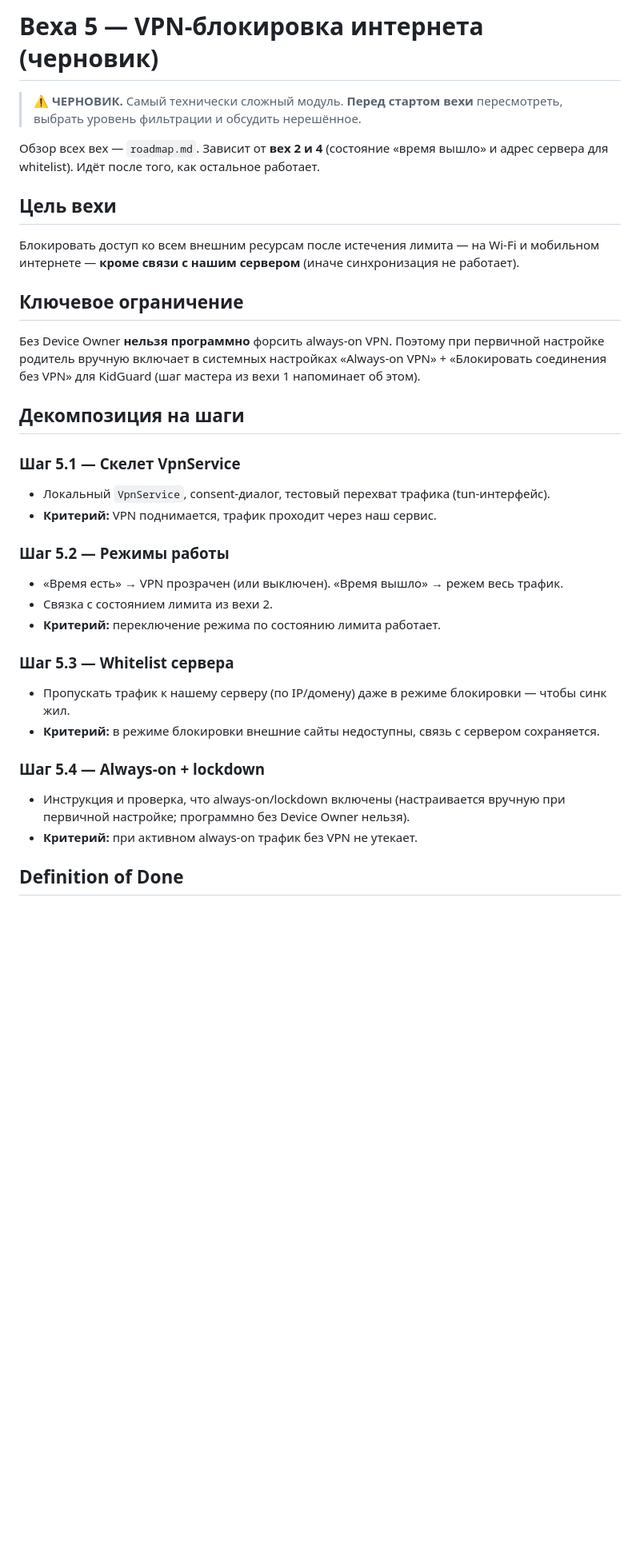
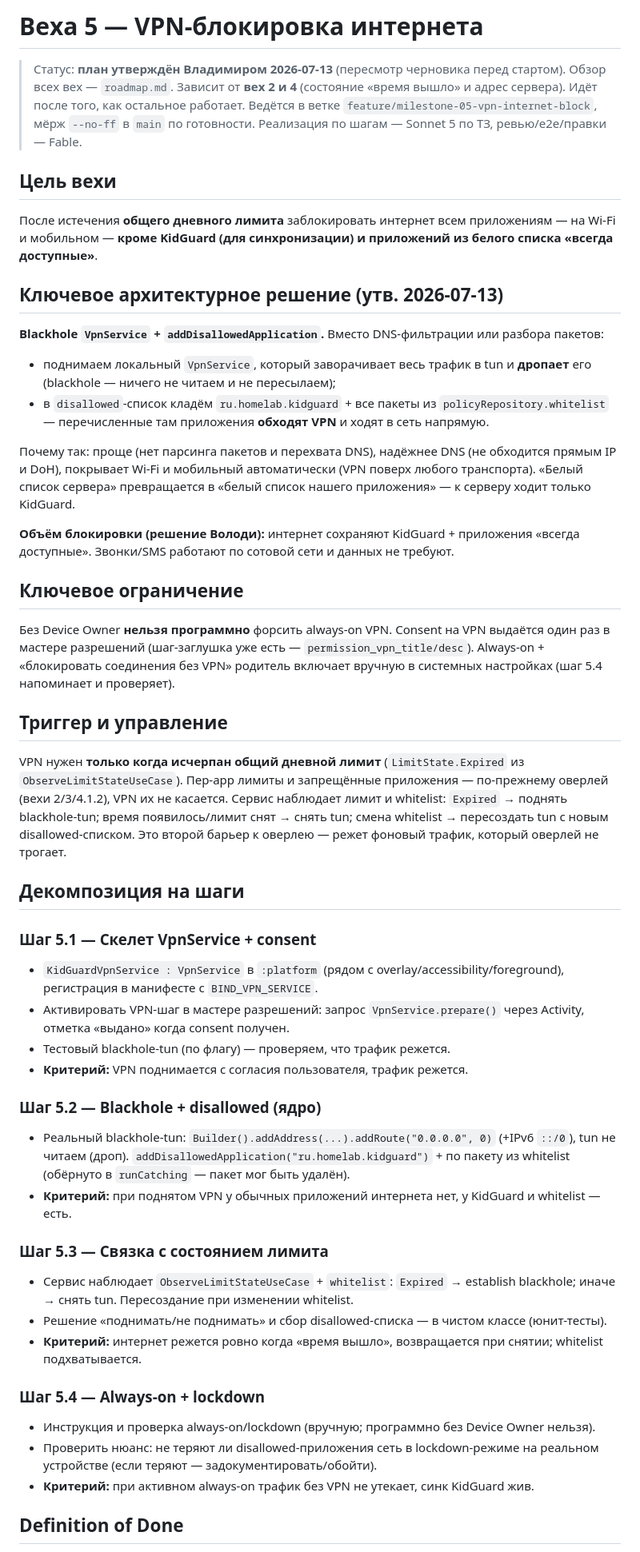
Before and after one commit to Cha1000000/KidGuard, a Markdown page: docs/plans/milestone-05-vpn-internet-block.md, the part around one of its changes. Shown at 80% size. Drawn GitHub-style; blank space fills up the shorter version.

Commit message:
Веха 5: зафиксировать пересмотренный план (blackhole VPN + disallowed)
Пересмотр черновика перед стартом: подход blackhole VpnService +
addDisallowedApplication (KidGuard + whitelist ходят напрямую), без DNS/парсинга
пакетов. Триггер — общий лимит Expired. Шаги 5.1-5.4 уточнены. Роадмап обновлён.

Co-Authored-By: Claude Fable 5 <noreply@anthropic.com>

```diff
--- a/docs/plans/milestone-05-vpn-internet-block.md
+++ b/docs/plans/milestone-05-vpn-internet-block.md
@@ -1,41 +1,72 @@
-# Веха 5 — VPN-блокировка интернета (черновик)
+# Веха 5 — VPN-блокировка интернета
 
-> ⚠️ **ЧЕРНОВИК.** Самый технически сложный модуль. **Перед стартом вехи** пересмотреть, выбрать
-> уровень фильтрации и обсудить нерешённое.
-
-Обзор всех вех — `roadmap.md`. Зависит от **вех 2 и 4** (состояние «время вышло» и адрес сервера
-для whitelist). Идёт после того, как остальное работает.
+> Статус: **план утверждён Владимиром 2026-07-13** (пересмотр черновика перед стартом).
+> Обзор всех вех — `roadmap.md`. Зависит от **вех 2 и 4** (состояние «время вышло» и адрес сервера).
+> Идёт после того, как остальное работает. Ведётся в ветке `feature/milestone-05-vpn-internet-block`,
+> мёрж `--no-ff` в `main` по готовности. Реализация по шагам — Sonnet 5 по ТЗ, ревью/e2e/правки — Fable.
 
 ## Цель вехи
 
-Блокировать доступ ко всем внешним ресурсам после истечения лимита — на Wi-Fi и мобильном
-интернете — **кроме связи с нашим сервером** (иначе синхронизация не работает).
+После истечения **общего дневного лимита** заблокировать интернет всем приложениям — на Wi-Fi и
+мобильном — **кроме KidGuard (для синхронизации) и приложений из белого списка «всегда доступные»**.
+
+## Ключевое архитектурное решение (утв. 2026-07-13)
+
+**Blackhole `VpnService` + `addDisallowedApplication`.** Вместо DNS-фильтрации или разбора пакетов:
+- поднимаем локальный `VpnService`, который заворачивает весь трафик в tun и **дропает** его
+  (blackhole — ничего не читаем и не пересылаем);
+- в `disallowed`-список кладём `ru.homelab.kidguard` + все пакеты из `policyRepository.whitelist` —
+  перечисленные там приложения **обходят VPN** и ходят в сеть напрямую.
+
+Почему так: проще (нет парсинга пакетов и перехвата DNS), надёжнее DNS (не обходится прямым IP и
+DoH), покрывает Wi-Fi и мобильный автоматически (VPN поверх любого транспорта). «Белый список
+сервера» превращается в «белый список нашего приложения» — к серверу ходит только KidGuard.
+
+**Объём блокировки (решение Володи):** интернет сохраняют KidGuard + приложения «всегда доступные».
+Звонки/SMS работают по сотовой сети и данных не требуют.
 
 ## Ключевое ограничение
 
-Без Device Owner **нельзя программно** форсить always-on VPN. Поэтому при первичной настройке
-родитель вручную включает в системных настройках «Always-on VPN» + «Блокировать соединения без
-VPN» для KidGuard (шаг мастера из вехи 1 напоминает об этом).
+Без Device Owner **нельзя программно** форсить always-on VPN. Consent на VPN выдаётся один раз в
+мастере разрешений (шаг-заглушка уже есть — `permission_vpn_title/desc`). Always-on + «блокировать
+соединения без VPN» родитель включает вручную в системных настройках (шаг 5.4 напоминает и проверяет).
+
+## Триггер и управление
+
+VPN нужен **только когда исчерпан общий дневной лимит** (`LimitState.Expired` из
+`ObserveLimitStateUseCase`). Пер-app лимиты и запрещённые приложения — по-прежнему оверлей
+(вехи 2/3/4.1.2), VPN их не касается. Сервис наблюдает лимит и whitelist: `Expired` → поднять
+blackhole-tun; время появилось/лимит снят → снять tun; смена whitelist → пересоздать tun с новым
+disallowed-списком. Это второй барьер к оверлею — режет фоновый трафик, который оверлей не трогает.
 
 ## Декомпозиция на шаги
 
-### Шаг 5.1 — Скелет VpnService
-- Локальный `VpnService`, consent-диалог, тестовый перехват трафика (tun-интерфейс).
-- **Критерий:** VPN поднимается, трафик проходит через наш сервис.
+### Шаг 5.1 — Скелет VpnService + consent
+- `KidGuardVpnService : VpnService` в `:platform` (рядом с overlay/accessibility/foreground),
+  регистрация в манифесте с `BIND_VPN_SERVICE`.
+- Активировать VPN-шаг в мастере разрешений: запрос `VpnService.prepare()` через Activity, отметка
+  «выдано» когда consent получен.
+- Тестовый blackhole-tun (по флагу) — проверяем, что трафик режется.
+- **Критерий:** VPN поднимается с согласия пользователя, трафик режется.
 
-### Шаг 5.2 — Режимы работы
-- «Время есть» → VPN прозрачен (или выключен). «Время вышло» → режем весь трафик.
-- Связка с состоянием лимита из вехи 2.
-- **Критерий:** переключение режима по состоянию лимита работает.
+### Шаг 5.2 — Blackhole + disallowed (ядро)
+- Реальный blackhole-tun: `Builder().addAddress(...).addRoute("0.0.0.0", 0)` (+IPv6 `::/0`), tun не
+  читаем (дроп). `addDisallowedApplication("ru.homelab.kidguard")` + по пакету из whitelist
+  (обёрнуто в `runCatching` — пакет мог быть удалён).
+- **Критерий:** при поднятом VPN у обычных приложений интернета нет, у KidGuard и whitelist — есть.
 
-### Шаг 5.3 — Whitelist сервера
-- Пропускать трафик к нашему серверу (по IP/домену) даже в режиме блокировки — чтобы синк жил.
-- **Критерий:** в режиме блокировки внешние сайты недоступны, связь с сервером сохраняется.
+### Шаг 5.3 — Связка с состоянием лимита
+- Сервис наблюдает `ObserveLimitStateUseCase` + `whitelist`: `Expired` → establish blackhole;
+  иначе → снять tun. Пересоздание при изменении whitelist.
+- Решение «поднимать/не поднимать» и сбор disallowed-списка — в чистом классе (юнит-тесты).
+- **Критерий:** интернет режется ровно когда «время вышло», возвращается при снятии; whitelist
+  подхватывается.
 
 ### Шаг 5.4 — Always-on + lockdown
-- Инструкция и проверка, что always-on/lockdown включены (настраивается вручную при первичной
-  настройке; программно без Device Owner нельзя).
-- **Критерий:** при активном always-on трафик без VPN не утекает.
+- Инструкция и проверка always-on/lockdown (вручную; программно без Device Owner нельзя).
+- Проверить нюанс: не теряют ли disallowed-приложения сеть в lockdown-режиме на реальном устройстве
+  (если теряют — задокументировать/обойти).
+- **Критерий:** при активном always-on трафик без VPN не утекает, синк KidGuard жив.
 
 ## Definition of Done
 
```
Also changed, not shown: other parts of docs/plans/milestone-05-vpn-internet-block.md (+14 -7 lines), docs/plans/roadmap.md (+3 -2 lines).
